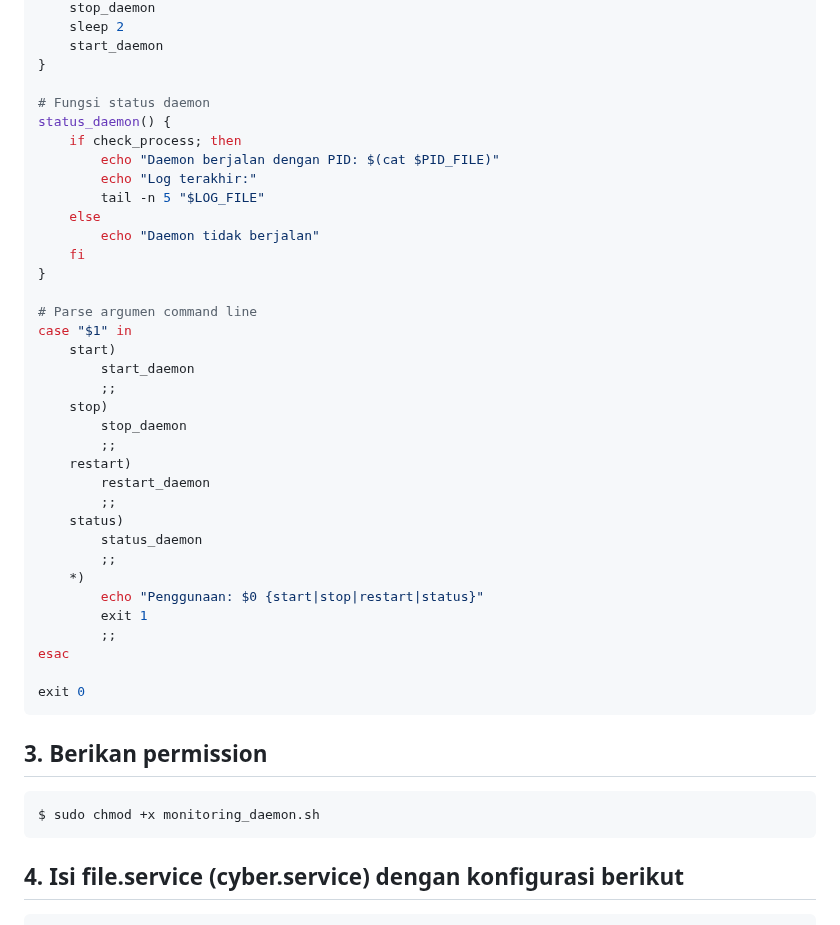
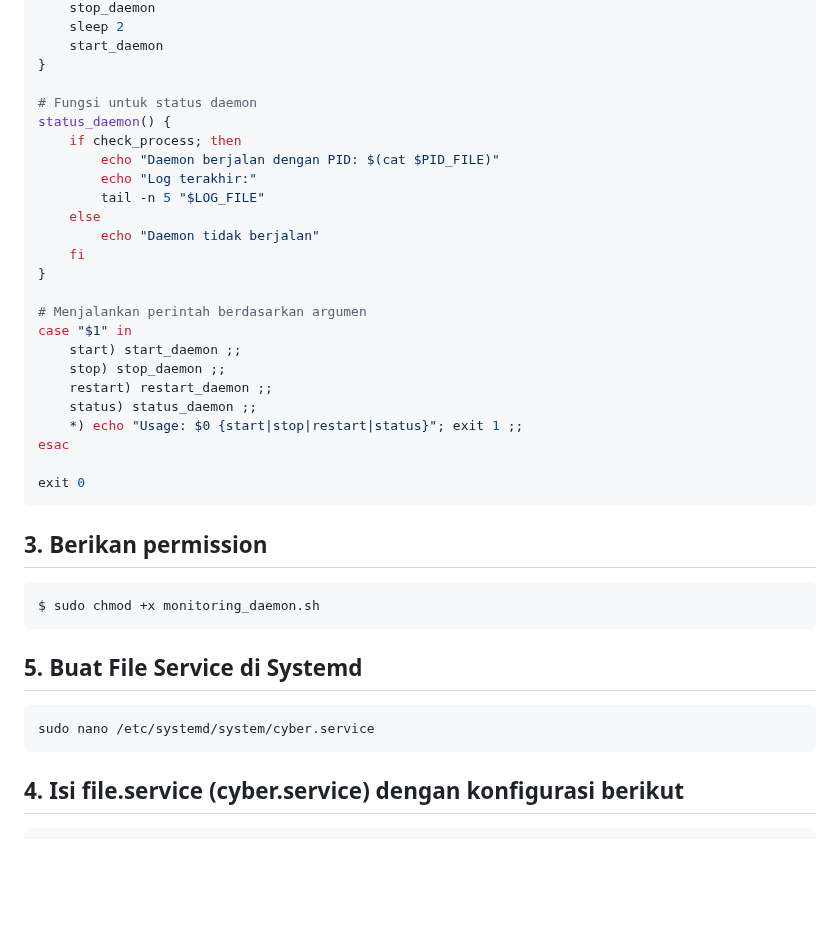
Before and after one commit to sains855/ilkom-23-os-kelompok-6, a Markdown page: daemon/F1G123001-Abrar_Wujedaan.md, the part around one of its changes. GitHub-like rendering; blank space fills up the shorter version.

````diff
--- a/daemon/F1G123001-Abrar_Wujedaan.md
+++ b/daemon/F1G123001-Abrar_Wujedaan.md
@@ -97,7 +92,7 @@ restart_daemon() {
     start_daemon
 }
 
-# Fungsi status daemon
+# Fungsi untuk status daemon
 status_daemon() {
     if check_process; then
         echo "Daemon berjalan dengan PID: $(cat $PID_FILE)"
@@ -108,24 +103,13 @@ status_daemon() {
     fi
 }
 
-# Parse argumen command line
+# Menjalankan perintah berdasarkan argumen
 case "$1" in
-    start)
-        start_daemon
-        ;;
-    stop)
-        stop_daemon
-        ;;
-    restart)
-        restart_daemon
-        ;;
-    status)
-        status_daemon
-        ;;
-    *)
-        echo "Penggunaan: $0 {start|stop|restart|status}"
-        exit 1
-        ;;
+    start) start_daemon ;;
+    stop) stop_daemon ;;
+    restart) restart_daemon ;;
+    status) status_daemon ;;
+    *) echo "Usage: $0 {start|stop|restart|status}"; exit 1 ;;
 esac
 
 exit 0
@@ -134,6 +118,11 @@ exit 0
 ```bash
 $ sudo chmod +x monitoring_daemon.sh
 ```
+## 5. Buat File Service di Systemd
+```bash
+sudo nano /etc/systemd/system/cyber.service
+```
+
 ## 4. Isi file.service (cyber.service) dengan konfigurasi berikut
 ```bash
 [Unit]
````
Also changed, not shown: other parts of daemon/F1G123001-Abrar_Wujedaan.md (+22 -27 lines).
